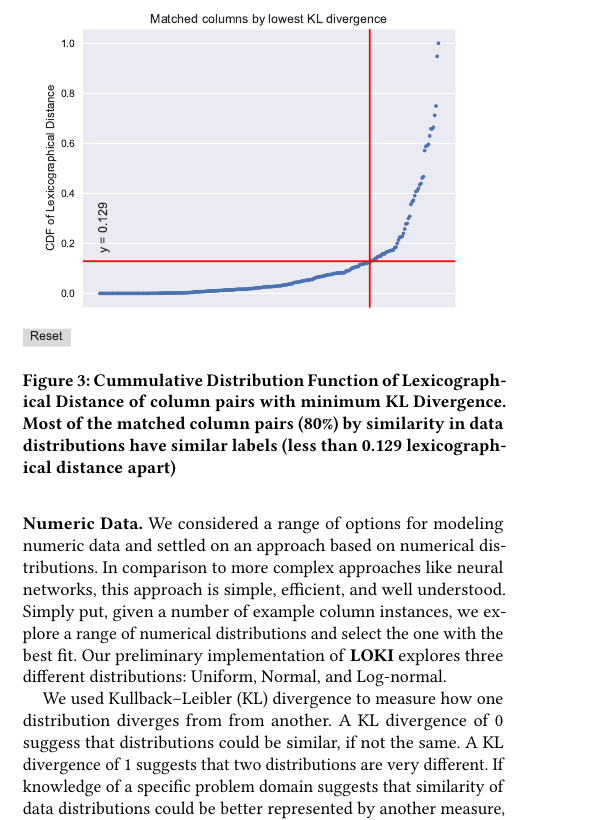
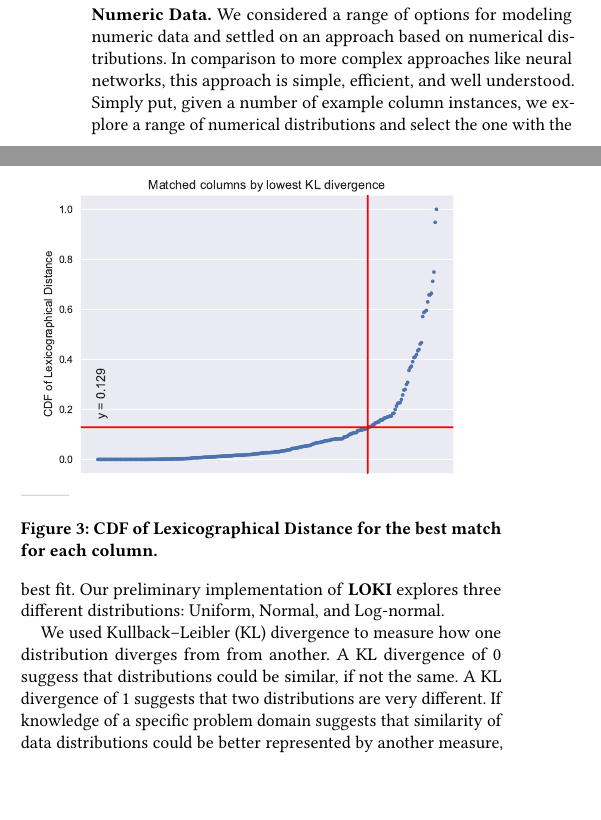
Before and after one commit to gourab5139014/HILDA_Paper, a LaTeX paper (paper.tex, which reads sections/trainbyexample.tex): part of one column of page 3 of 6 before the commit and two parts of the columns of page 3 of 6 after it, the two joined at a grey line, cut so that both start at the same text, the shorter picture padded with empty space. Compiled offline with pdfLaTeX.

Commit message:
minor space edits

```diff
--- a/paper.tex
+++ b/paper.tex
@@ -8,7 +8,7 @@
 
 
 \newcommand{\namesymbol}{\eta}
-\newcommand{\trimfigurespacing}{\vspace*{-4mm}}
+\newcommand{\trimfigurespacing}{\vspace*{-5mm}}
 
 
 % Copyright
--- a/sections/trainbyexample.tex
+++ b/sections/trainbyexample.tex
@@ -25,8 +26,8 @@ Our preliminary implementation of \systemname explores three different distribut
 
 \begin{figure}
 	\centering
-	\includegraphics[width=1\columnwidth]{graphics/CDF_LexDistance}
-	\caption{Cummulative Distribution Function of Lexicographical Distance of column pairs with minimum KL Divergence. Most of the matched column pairs (80\%) by similarity in data distributions have similar labels (less than 0.129 lexicographical distance apart)}
+	\includegraphics[trim={0 6mm 0 0},clip,width=1\columnwidth]{graphics/CDF_LexDistance}
+	\caption{CDF of Lexicographical Distance for the best match for each column.}
 	\label{fig:cdflexdist}
 	\trimfigurespacing
 \end{figure}
```
Also changed, not shown: sections/system.tex (+2 -1 lines), sections/trainbyexample.tex (1 more changed lines).
